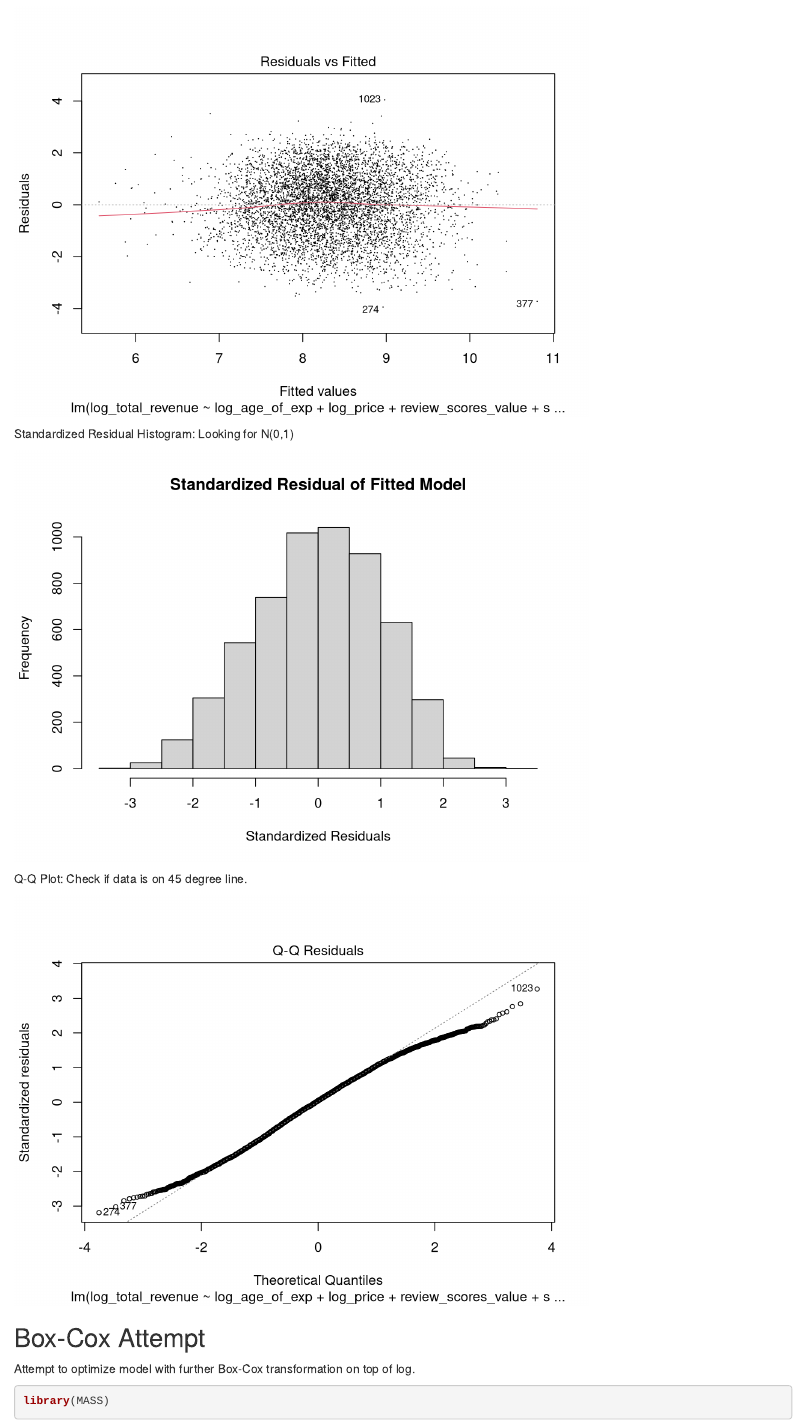
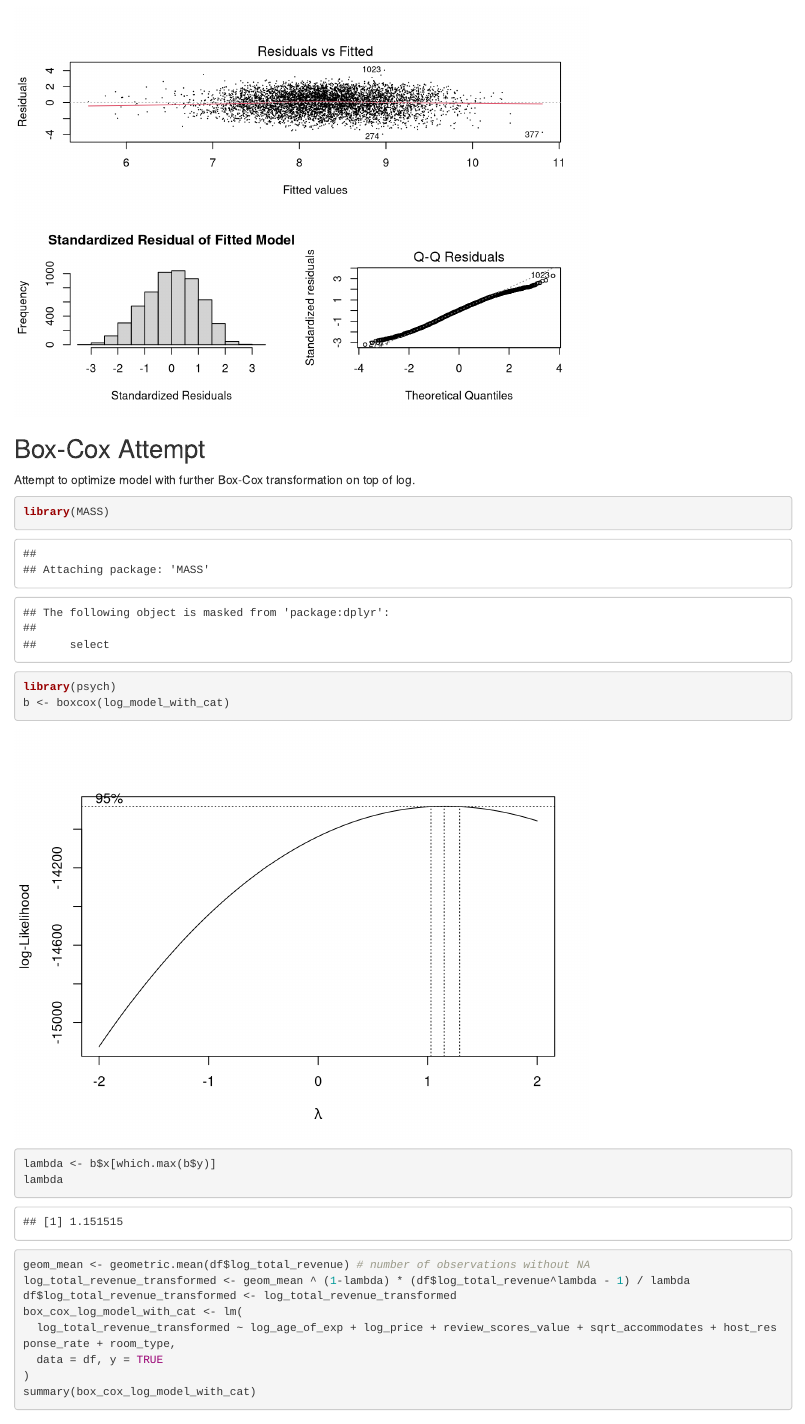
Before and after one commit to zliu0312/sta302project, an R Markdown document (part 1/dataplots.Rmd): the page in a window 1100 px wide, from 9530 px down. Rendered offline with R 4.5, knitr and Pandoc, with nearby package versions.

Commit message:
adj res plot

````diff
--- a/part 1/dataplots.Rmd
+++ b/part 1/dataplots.Rmd
@@ -190,19 +190,12 @@ plot(log_model_with_cat$fitted.values, df$log_total_revenue, cex = 0.01, abline(
 ## Residual Analysis
 Residual vs Fitted Plot: Looking for zero-mean, uni-variance distribution
 ```{r log_revenue with cat plot residual vs fitted, echo=FALSE}
+layout(matrix(c(1,1,2,3), 2, 2, byrow = TRUE))
 plot(log_model_with_cat, which = 1, cex = 0.01) # Slight bend present, but zero mean
 # satisfied and overall uniform. Bend may be caused by sparse data for extreme values
-```
-
-Standardized Residual Histogram: Looking for N(0,1)
-```{r log_revenue with cat plot sredsidual, echo=FALSE}
 rstandardized <- rstandard(log_model_with_cat)
 hist(rstandardized, xlab = "Standardized Residuals", main = "Standardized Residual of Fitted Model")
 # Looks approx similar to N(0,1)
-```
-
-Q-Q Plot: Check if data is on 45 degree line.
-```{r log_revenue_cat plot Q-Q plot, echo=FALSE}
 plot(log_model_with_cat, which = 2, cex=0.7) # Deviations present at extreme values,
 # but is pretty much on the line for theoretical quantiles between -2 and 2.
 ```
````
